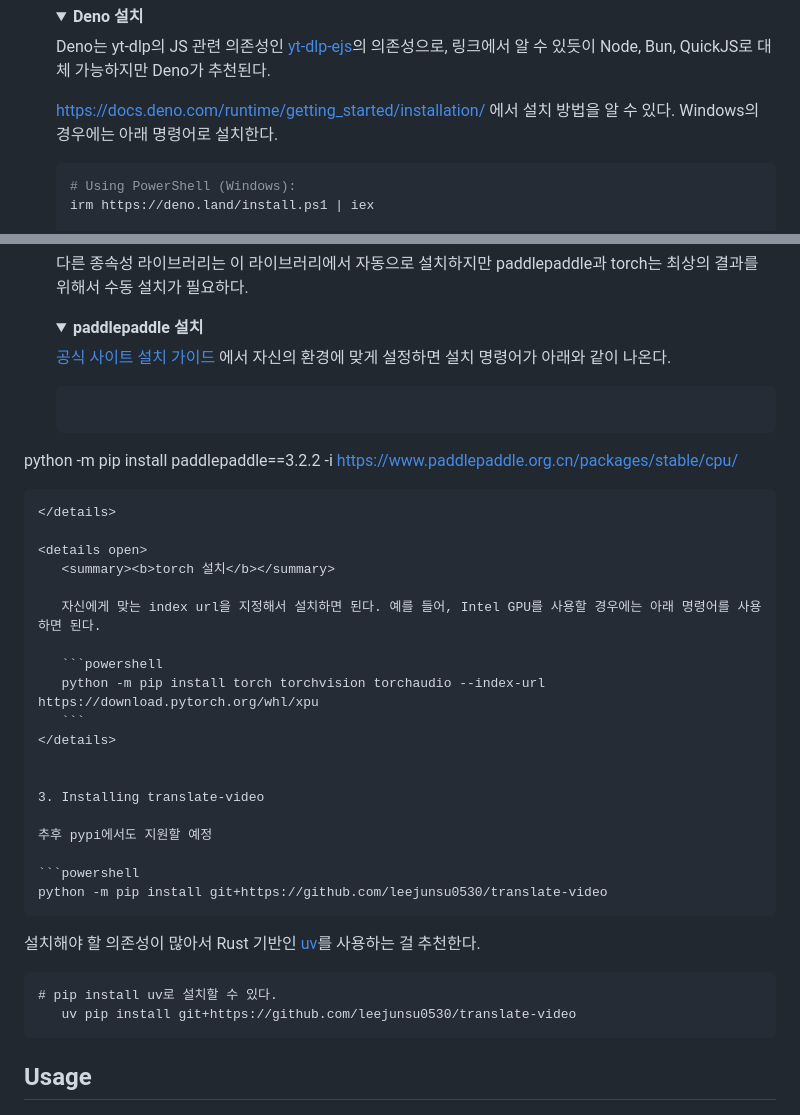
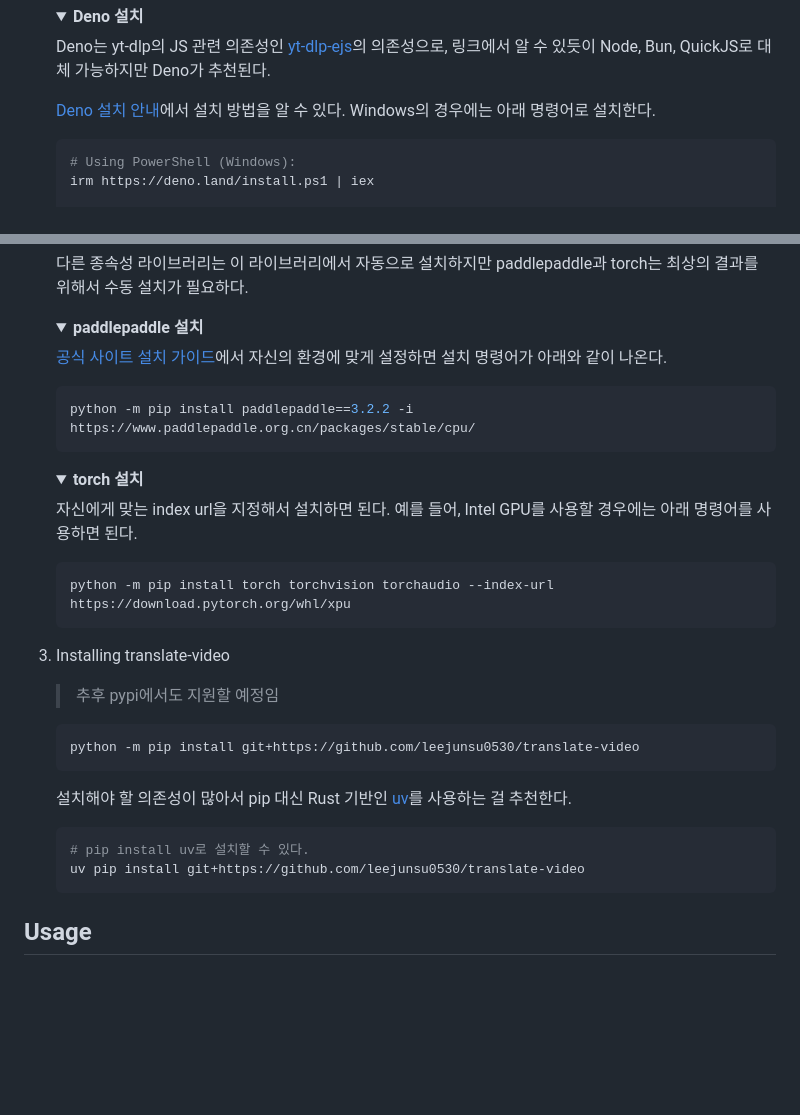
Before and after one commit to leejunsu0530/translate-video, a Markdown page: README.md, 2 parts joined by grey strips. GitHub-like rendering; blank space fills up the shorter version.

Commit message:
README 수정

````diff
--- a/README.md
+++ b/README.md
@@ -43,7 +43,7 @@
 
       Deno는 yt-dlp의 JS 관련 의존성인 [yt-dlp-ejs](https://github.com/yt-dlp/ejs)의 의존성으로, 링크에서 알 수 있듯이 Node, Bun, QuickJS로 대체 가능하지만 Deno가 추천된다.
 
-      https://docs.deno.com/runtime/getting_started/installation/ 에서 설치 방법을 알 수 있다. Windows의 경우에는 아래 명령어로 설치한다.
+      [Deno 설치 안내](https://docs.deno.com/runtime/getting_started/installation/)에서 설치 방법을 알 수 있다. Windows의 경우에는 아래 명령어로 설치한다.
 
       ```powershell
       # Using PowerShell (Windows):
@@ -66,11 +66,10 @@
    <details open>
       <summary><b>paddlepaddle 설치</b></summary>
 
-      [공식 사이트 설치 가이드](https://www.paddlepaddle.org.cn/en/install/quick?docurl=/documentation/docs/en/develop/install/pip/windows-pip_en.html)
-  에서 자신의 환경에 맞게 설정하면 설치 명령어가 아래와 같이 나온다.
+      [공식 사이트 설치 가이드](https://www.paddlepaddle.org.cn/en/install/quick?docurl=/documentation/docs/en/develop/install/pip/windows-pip_en.html)에서 자신의 환경에 맞게 설정하면 설치 명령어가 아래와 같이 나온다.
 
    ```powershell
-python -m pip install paddlepaddle==3.2.2 -i https://www.paddlepaddle.org.cn/packages/stable/cpu/
+   python -m pip install paddlepaddle==3.2.2 -i https://www.paddlepaddle.org.cn/packages/stable/cpu/
    ```
    </details>
 
@@ -87,16 +86,15 @@ python -m pip install paddlepaddle==3.2.2 -i https://www.paddlepaddle.org.cn/pac
 
 3. Installing translate-video
 
-   추후 pypi에서도 지원할 예정
+   > 추후 pypi에서도 지원할 예정임
 
    ```powershell
    python -m pip install git+https://github.com/leejunsu0530/translate-video
    ```
 
-
-   설치해야 할 의존성이 많아서 Rust 기반인 [uv](https://github.com/astral-sh/uv)를 사용하는 걸 추천한다.
-```
-# pip install uv로 설치할 수 있다.
+   설치해야 할 의존성이 많아서 pip 대신 Rust 기반인 [uv](https://github.com/astral-sh/uv)를 사용하는 걸 추천한다.
+   ```powershell
+   # pip install uv로 설치할 수 있다.
    uv pip install git+https://github.com/leejunsu0530/translate-video
    ```
 
````
